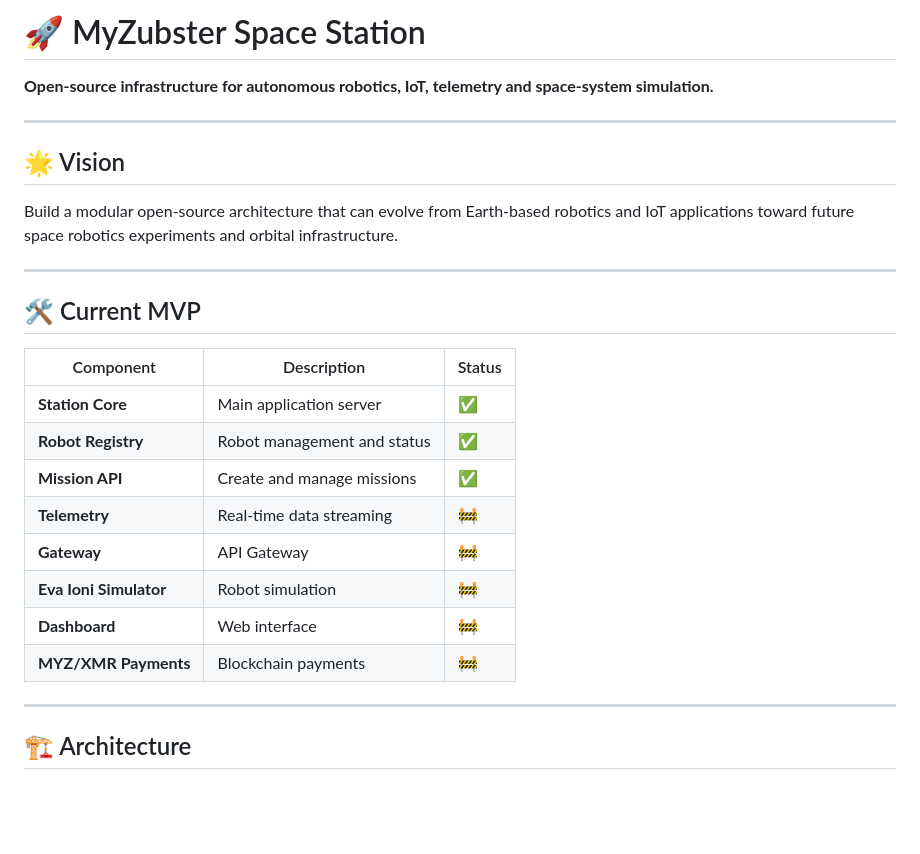
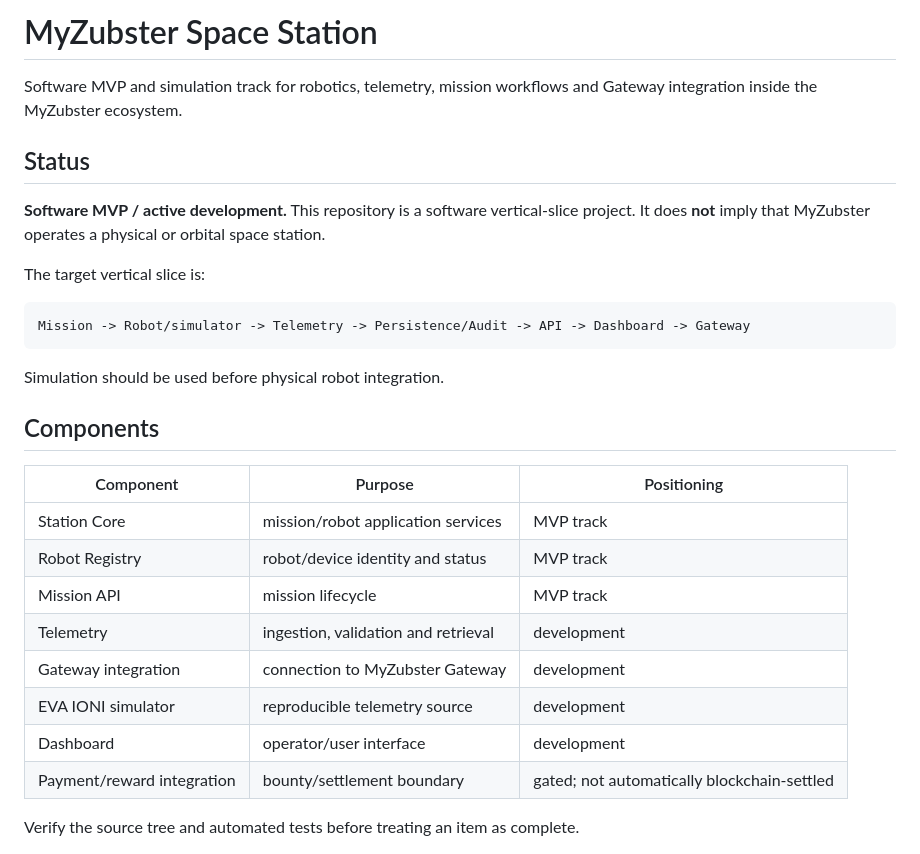
Before and after one commit to MyZubster-Ecosystem/myzubster-space-station, a Markdown page: README.md, the part around one of its changes. Drawn GitHub-style; blank space fills up the shorter version.

Commit message:
docs: align space station README with software MVP status

````diff
--- a/README.md
+++ b/README.md
@@ -1,29 +1,31 @@
-# 🚀 MyZubster Space Station
+# MyZubster Space Station
 
-**Open-source infrastructure for autonomous robotics, IoT, telemetry and space-system simulation.**
+Software MVP and simulation track for robotics, telemetry, mission workflows and Gateway integration inside the MyZubster ecosystem.
 
----
+## Status
 
-## 🌟 Vision
+**Software MVP / active development.** This repository is a software vertical-slice project. It does **not** imply that MyZubster operates a physical or orbital space station.
 
-Build a modular open-source architecture that can evolve from Earth-based robotics and IoT applications toward future space robotics experiments and orbital infrastructure.
+The target vertical slice is:
 
----
+```text
+Mission -> Robot/simulator -> Telemetry -> Persistence/Audit -> API -> Dashboard -> Gateway
+```
 
-## 🛠️ Current MVP
+Simulation should be used before physical robot integration.
 
-| Component | Description | Status |
-|-----------|-------------|--------|
-| **Station Core** | Main application server | ✅ |
-| **Robot Registry** | Robot management and status | ✅ |
-| **Mission API** | Create and manage missions | ✅ |
-| **Telemetry** | Real-time data streaming | 🚧 |
-| **Gateway** | API Gateway | 🚧 |
-| **Eva Ioni Simulator** | Robot simulation | 🚧 |
-| **Dashboard** | Web interface | 🚧 |
-| **MYZ/XMR Payments** | Blockchain payments | 🚧 |
+## Components
 
----
+| Component | Purpose | Positioning |
+|---|---|---|
+| Station Core | mission/robot application services | MVP track |
+| Robot Registry | robot/device identity and status | MVP track |
+| Mission API | mission lifecycle | MVP track |
+| Telemetry | ingestion, validation and retrieval | development |
+| Gateway integration | connection to MyZubster Gateway | development |
+| EVA IONI simulator | reproducible telemetry source | development |
+| Dashboard | operator/user interface | development |
+| Payment/reward integration | bounty/settlement boundary | gated; not automatically blockchain-settled |
 
-## 🏗️ Architecture
+Verify the source tree and automated tests before treating an item as complete.
 
````
Also changed, not shown: other parts of README.md (+29 -95 lines).
